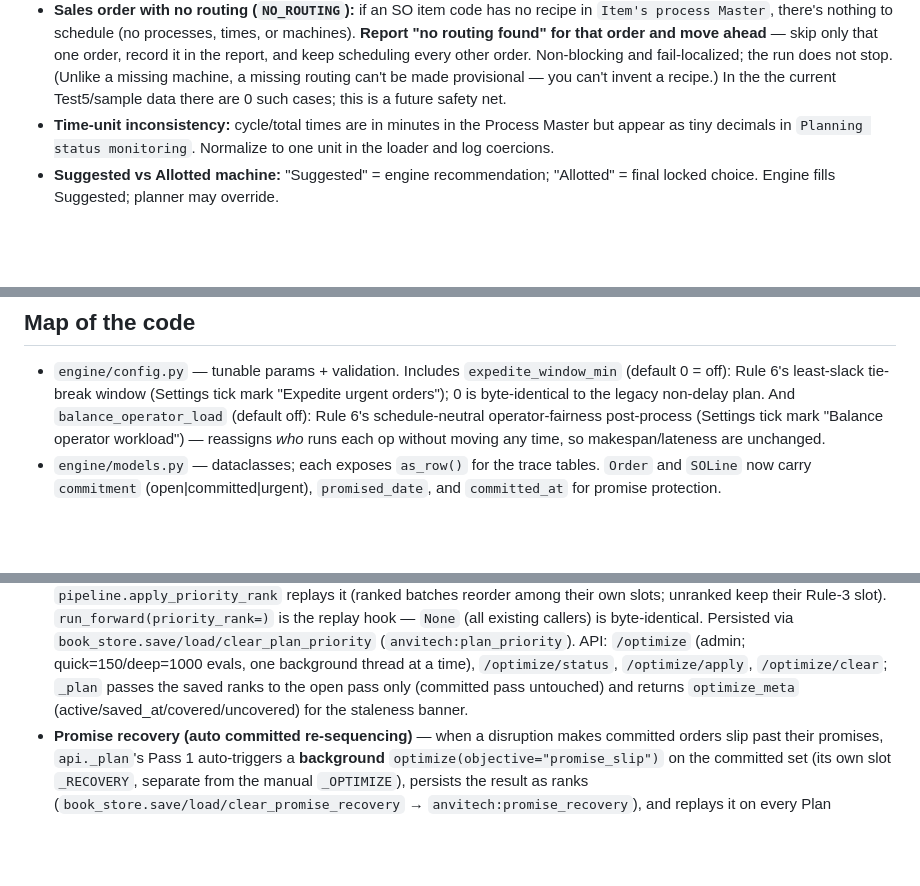
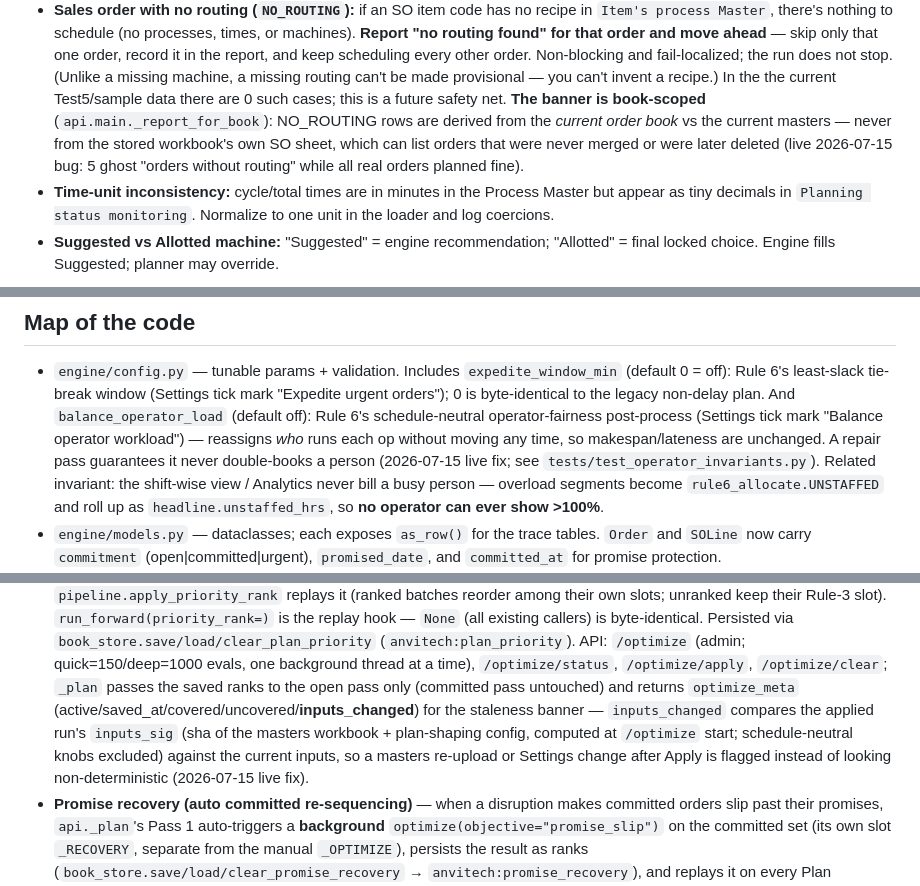
Before and after one commit to riittiin/anvitech-ppc-engine, a Markdown page: CLAUDE.md, 3 parts joined by grey strips. Drawn GitHub-style; blank space fills up the shorter version.

```diff
--- a/CLAUDE.md
+++ b/CLAUDE.md
@@ -116,6 +116,11 @@ Rule 7 actual ─▶ recorded vs (SO#, item code) (+ optional complete)┘
   Non-blocking and fail-localized; the run does not stop. (Unlike a missing machine,
   a missing routing can't be made provisional — you can't invent a recipe.) In the
   the current Test5/sample data there are 0 such cases; this is a future safety net.
+  **The banner is book-scoped** (`api.main._report_for_book`): NO_ROUTING rows are
+  derived from the *current order book* vs the current masters — never from the stored
+  workbook's own SO sheet, which can list orders that were never merged or were later
+  deleted (live 2026-07-15 bug: 5 ghost "orders without routing" while all real orders
+  planned fine).
 - **Time-unit inconsistency:** cycle/total times are in minutes in the Process
   Master but appear as tiny decimals in `Planning status monitoring`. Normalize
   to one unit in the loader and log coercions.
@@ -167,7 +172,11 @@ Rule 7 actual ─▶ recorded vs (SO#, item code) (+ optional complete)┘
   "Expedite urgent orders"); 0 is byte-identical to the legacy non-delay plan. And
   `balance_operator_load` (default off): Rule 6's schedule-neutral operator-fairness
   post-process (Settings tick mark "Balance operator workload") — reassigns *who* runs
-  each op without moving any time, so makespan/lateness are unchanged.
+  each op without moving any time, so makespan/lateness are unchanged. A repair pass
+  guarantees it never double-books a person (2026-07-15 live fix; see
+  `tests/test_operator_invariants.py`). Related invariant: the shift-wise view /
+  Analytics never bill a busy person — overload segments become `rule6_allocate.UNSTAFFED`
+  and roll up as `headline.unstaffed_hrs`, so **no operator can ever show >100%**.
 - `engine/models.py` — dataclasses; each exposes `as_row()` for the trace tables.
   `Order` and `SOLine` now carry `commitment` (open|committed|urgent), `promised_date`,
   and `committed_at` for promise protection.
@@ -230,7 +239,11 @@ Rule 7 actual ─▶ recorded vs (SO#, item code) (+ optional complete)┘
   (`anvitech:plan_priority`). API: `/optimize` (admin; quick=150/deep=1000 evals, one
   background thread at a time), `/optimize/status`, `/optimize/apply`, `/optimize/clear`;
   `_plan` passes the saved ranks to the open pass only (committed pass untouched) and
-  returns `optimize_meta` (active/saved_at/covered/uncovered) for the staleness banner.
+  returns `optimize_meta` (active/saved_at/covered/uncovered/**inputs_changed**) for the
+  staleness banner — `inputs_changed` compares the applied run's `inputs_sig` (sha of the
+  masters workbook + plan-shaping config, computed at `/optimize` start; schedule-neutral
+  knobs excluded) against the current inputs, so a masters re-upload or Settings change
+  after Apply is flagged instead of looking non-deterministic (2026-07-15 live fix).
 - **Promise recovery (auto committed re-sequencing)** — when a disruption makes committed
   orders slip past their promises, `api._plan`'s Pass 1 auto-triggers a **background**
   `optimize(objective="promise_slip")` on the committed set (its own slot `_RECOVERY`,
```
Also changed, not shown: RULES.md (+26 -4 lines).
